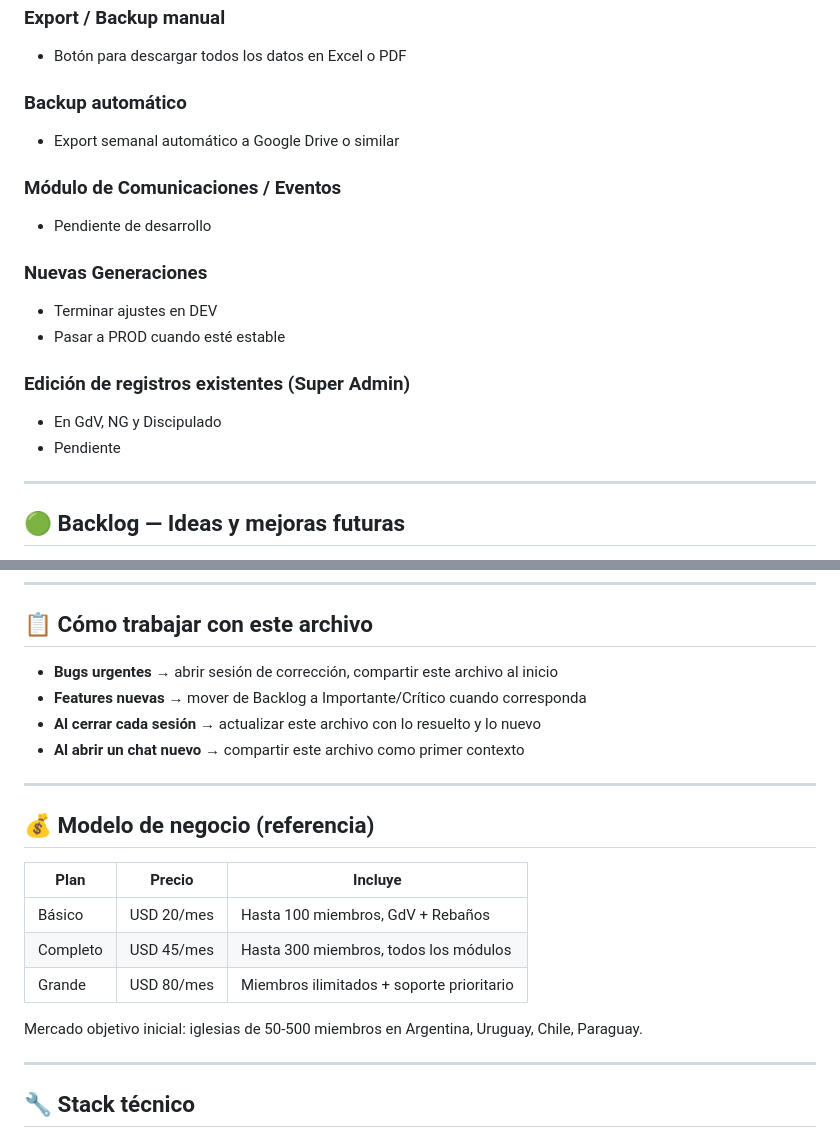
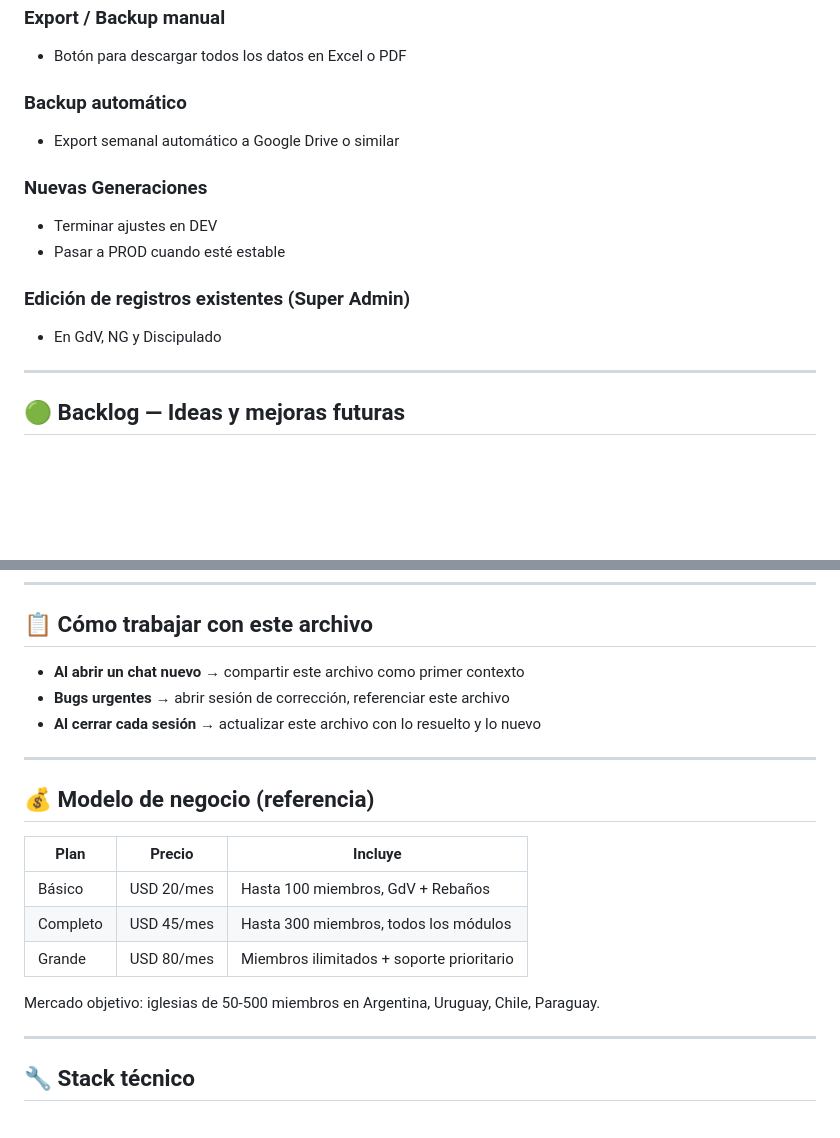
Before and after one commit to IglesiaVNG/vng-plataforma, a Markdown page: ROADMAP.md, 2 parts joined by grey strips. Drawn GitHub-style; blank space fills up the shorter version.

```diff
--- a/ROADMAP.md
+++ b/ROADMAP.md
@@ -84,16 +108,12 @@
 ### Backup automático
 - Export semanal automático a Google Drive o similar
 
-### Módulo de Comunicaciones / Eventos
-- Pendiente de desarrollo
-
 ### Nuevas Generaciones
 - Terminar ajustes en DEV
 - Pasar a PROD cuando esté estable
 
 ### Edición de registros existentes (Super Admin)
 - En GdV, NG y Discipulado
-- Pendiente
 
 ---
 
@@ -112,10 +132,9 @@
 
 ## 📋 Cómo trabajar con este archivo
 
-- **Bugs urgentes** → abrir sesión de corrección, compartir este archivo al inicio
-- **Features nuevas** → mover de Backlog a Importante/Crítico cuando corresponda
+- **Al abrir un chat nuevo** → compartir este archivo como primer contexto
+- **Bugs urgentes** → abrir sesión de corrección, referenciar este archivo
 - **Al cerrar cada sesión** → actualizar este archivo con lo resuelto y lo nuevo
-- **Al abrir un chat nuevo** → compartir este archivo como primer contexto
 
 ---
 
@@ -127,7 +146,7 @@
 | Completo | USD 45/mes | Hasta 300 miembros, todos los módulos |
 | Grande | USD 80/mes | Miembros ilimitados + soporte prioritario |
 
-Mercado objetivo inicial: iglesias de 50-500 miembros en Argentina, Uruguay, Chile, Paraguay.
+Mercado objetivo: iglesias de 50-500 miembros en Argentina, Uruguay, Chile, Paraguay.
 
 ---
 
```
Also changed, not shown: other parts of ROADMAP.md (+39 -15 lines).
